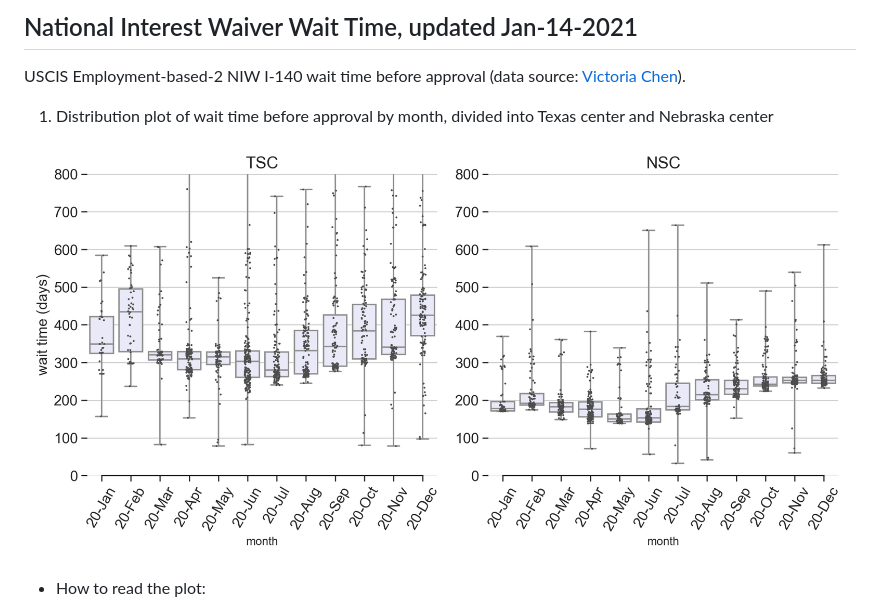
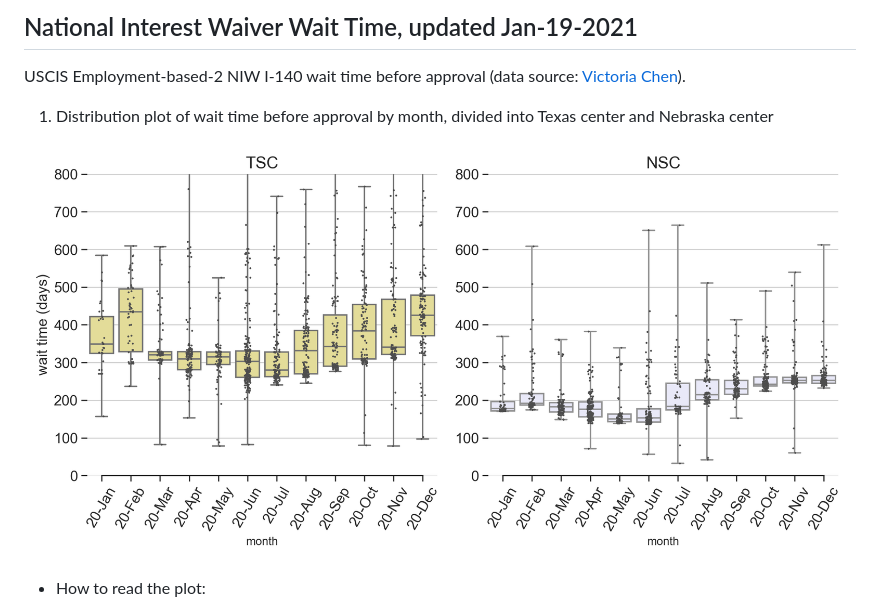
Before and after one commit to happy-fish-01/National_interest_waiver_waittime, a Markdown page: README.md, the part around the change. GitHub-like rendering; pictures changed too: fig1.png.

Commit message:
color change for TSC

```diff
--- a/README.md
+++ b/README.md
@@ -1,4 +1,4 @@
-## National Interest Waiver Wait Time, updated Jan-14-2021
+## National Interest Waiver Wait Time, updated Jan-19-2021
 USCIS Employment-based-2 NIW I-140 wait time before approval (data source: [Victoria Chen](https://www.wegreened.com/eb1_niw_approvals)).
 
 1. Distribution plot of wait time before approval by month, divided into Texas center and Nebraska center
```
